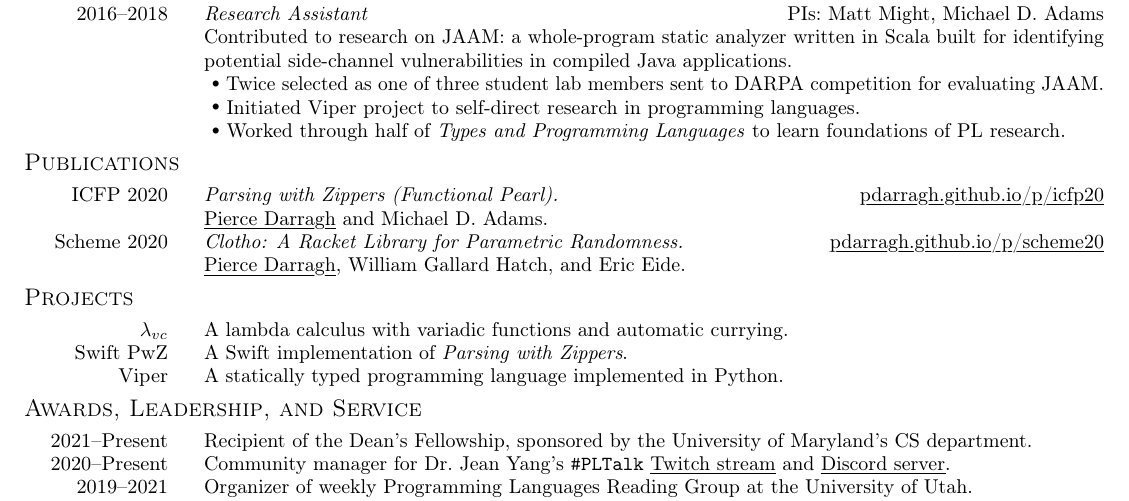
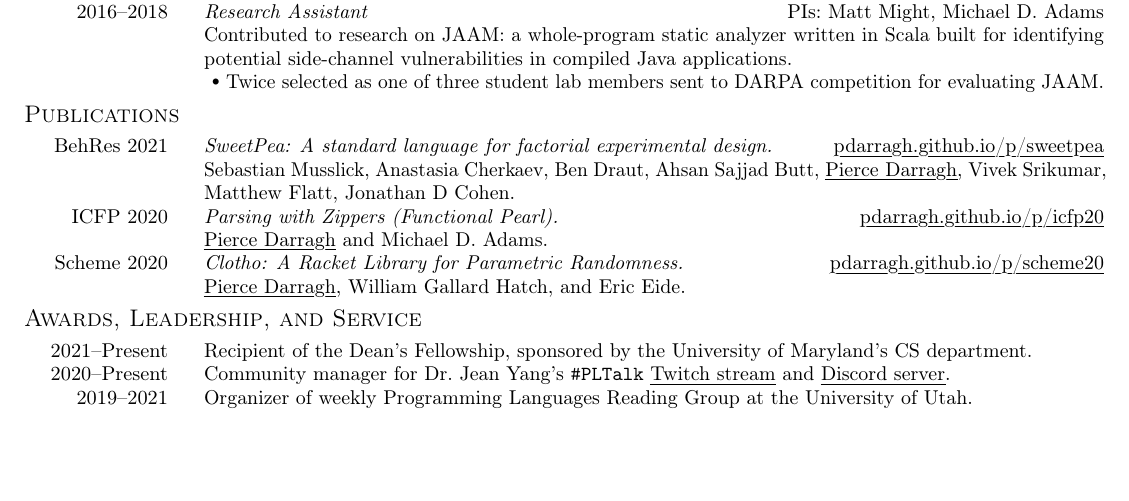
Before and after one commit to pdarragh/career-materials, a LaTeX CV (resume/resume.tex): part of the page, cut so that both start at the same text, the shorter picture padded with empty space. Compiled offline with pdfLaTeX.

Commit message:
Commit old resume changes

```diff
--- a/resume/resume.tex
+++ b/resume/resume.tex
@@ -114,10 +114,6 @@
     vulnerabilities in compiled Java applications.}
   \cvitem{Twice selected as one of three student lab members sent to DARPA
     competition for evaluating JAAM.}
-  \cvitem{Initiated Viper project to self-direct research in programming
-    languages.}
-  \cvitem{Worked through half of \textit{Types and Programming Languages} to
-    learn foundations of PL research.}
 \end{cvlist}
 
 %%%%%%%%%%%%%%%%%%%%%%%%%%%%%%%%%%%%%%%%%%%%%%%%%%%%%%%%%%%%%%%%%%%%%%%%%%%%%%%%
@@ -129,27 +125,23 @@
 \cvsection{Publications}
 
 \begin{cvlist}
+  %% SweetPea
+  \cvseparate[BehRes 2021]{\textit{SweetPea: A standard language for factorial
+      experimental design.}}{\cvurl{pdarragh.github.io/p/sweetpea}}
+  %
+  \cvinfo{Sebastian Musslick, Anastasia Cherkaev, Ben Draut, Ahsan Sajjad Butt,
+    \underline{Pierce Darragh}, Vivek Srikumar, Matthew Flatt, Jonathan D
+    Cohen.}
+  %% PwZ
   \cvseparate[ICFP 2020]{\textit{Parsing with Zippers (Functional
       Pearl).}}{\cvurl{pdarragh.github.io/p/icfp20}}
+  %
   \cvinfo{\underline{Pierce Darragh} and Michael D. Adams.}
+  %% Clotho
   \cvseparate[Scheme 2020]{\textit{Clotho: A Racket Library for Parametric
       Randomness.}}{\cvurl{pdarragh.github.io/p/scheme20}}
+  %
   \cvinfo{\underline{Pierce Darragh}, William Gallard Hatch, and Eric Eide.}
-\end{cvlist}
-
-%%%%%%%%%%%%%%%%%%%%%%%%%%%%%%%%%%%%%%%%%%%%%%%%%%%%%%%%%%%%%%%%%%%%%%%%%%%%%%%%
-%%
-%% Projects
-%%
-%%%%%%%%%%%%%%%%%%%%%%%%%%%%%%%%%%%%%%%%%%%%%%%%%%%%%%%%%%%%%%%%%%%%%%%%%%%%%%%%
-
-\cvsection{Projects}
-
-\begin{cvlist}
-  \cvinfo[$\lambda_{vc}$]{A lambda calculus with variadic functions and
-    automatic currying.}
-  \cvinfo[Swift PwZ]{A Swift implementation of \textit{Parsing with Zippers}.}
-  \cvinfo[Viper]{A statically typed programming language implemented in Python.}
 \end{cvlist}
 
 %%%%%%%%%%%%%%%%%%%%%%%%%%%%%%%%%%%%%%%%%%%%%%%%%%%%%%%%%%%%%%%%%%%%%%%%%%%%%%%%
```
Also changed, not shown: resume/resume.pdf.
